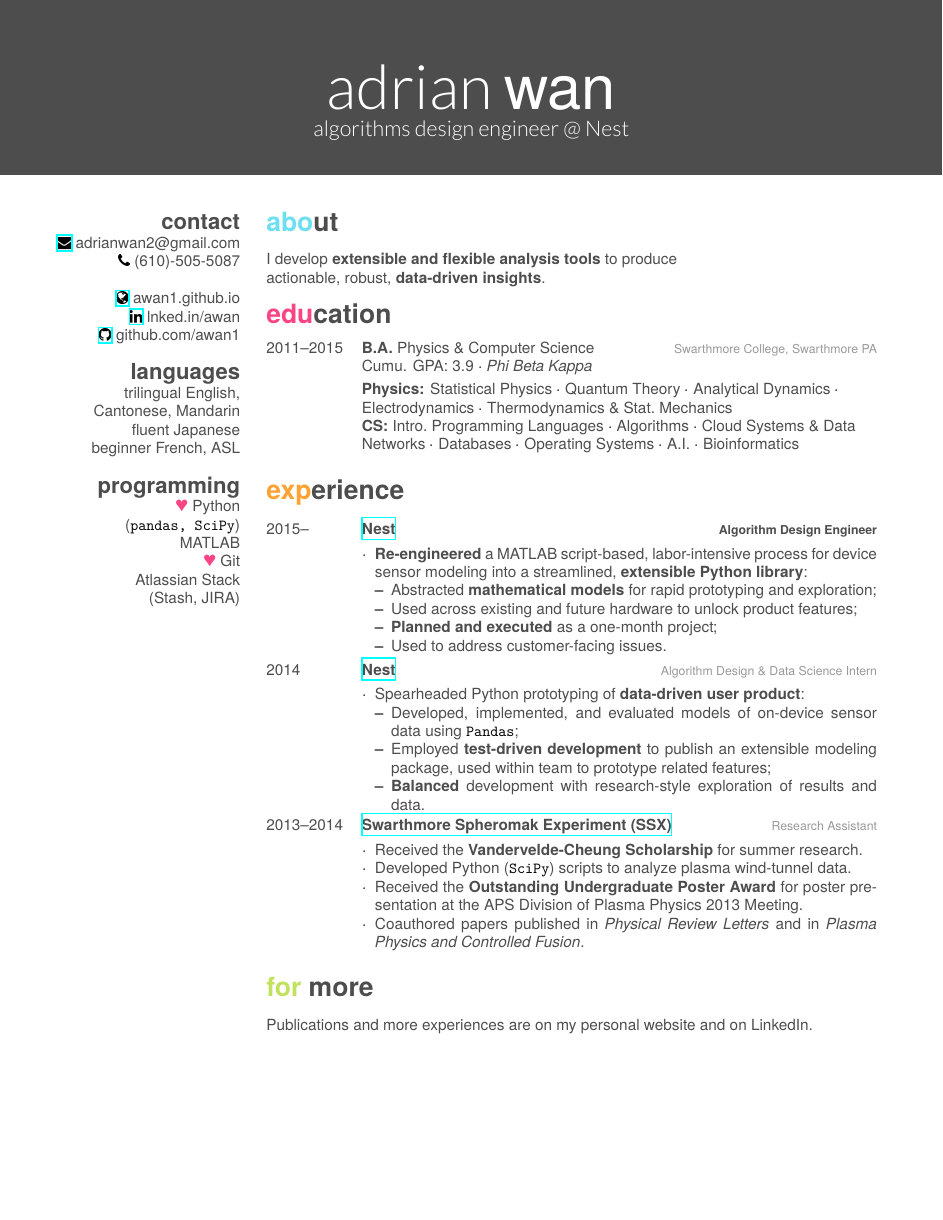
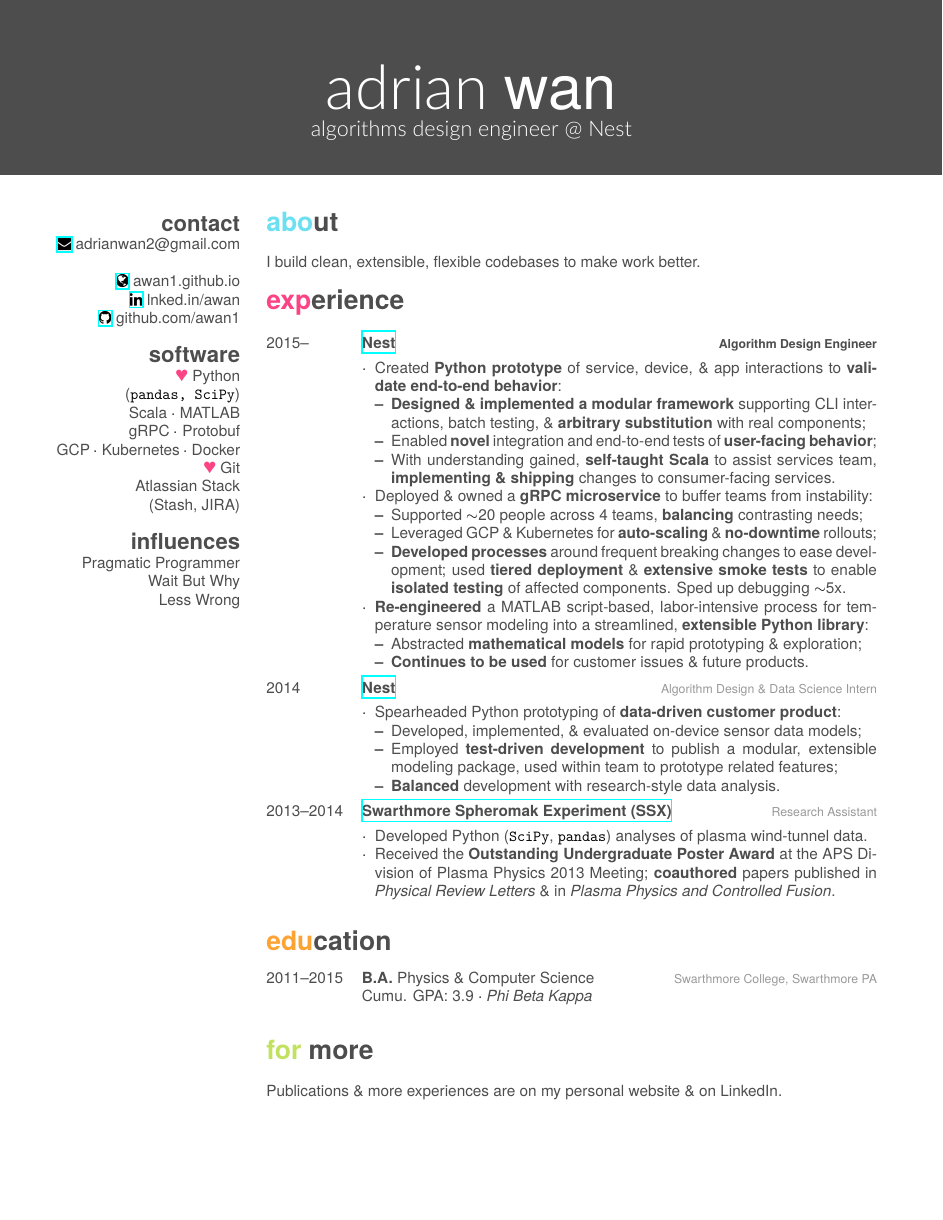
Before and after one commit to awan1/resume, a LaTeX CV (adrian-wan-resume.tex): the whole page before the commit and page 1 of 2 after it. The pictures show the PDF file adrian-wan-resume.pdf that the author committed with the source.

Commit message:
Resume update

```diff
--- a/adrian-wan-resume.tex
+++ b/adrian-wan-resume.tex
@@ -24,25 +24,25 @@
     \href{http://awan1.github.io}{\faGlobe}~awan1.github.io
     \href{http://linkedin.com/in/adrianwan2}{\faLinkedin}~lnked.in/awan
     \href{http://github.com/awan1}{\faGithub}~github.com/awan1
-  \section{languages}
-    trilingual English, Cantonese, Mandarin
-    fluent Japanese
-    beginner French, ASL
-  \section{programming}
+%  \section{languages}
+%    trilingual English, Cantonese, Mandarin
+%    fluent Japanese
+%    beginner French, ASL
+  \section{software}
     {\color{red} $\varheart$} Python
     (\texttt{pandas, SciPy})
-    MATLAB
+    Scala $\cdot$ MATLAB
+    gRPC $\cdot$ Protobuf
+    GCP $\cdot$ Kubernetes $\cdot$ Docker
     {\color{red} $\varheart$} Git
     Atlassian Stack
     (Stash, JIRA)
-
+  \section{influences}
+    Pragmatic Programmer
+    Wait But Why
+    Less Wrong
 \end{aside}
 
 \section{about}
-I develop \textbf{extensible and flexible analysis tools} to produce \\
-actionable, robust, \textbf{data-driven insights}.
+I build clean, extensible, flexible codebases to make work better.
 
-\section{education}
-
-\begin{entrylist}
-  \entry
@@ -53,28 +49,5 @@ actionable, robust, \textbf{data-driven insights}.
-     \smallskip
-
-     \textbf{Physics:}
-     Statistical Physics $\cdot$
-     Quantum Theory $\cdot$
-     % Independent Research (Lab. Plasma) $\cdot$
-     Analytical Dynamics $\cdot$
-     \\
-     Electrodynamics $\cdot$
-     Thermodynamics \& Stat.\ Mechanics %$\cdot$
-     %Optics $\cdot$
-     %Quantum Mechanics
-     \\
-     \textbf{CS:}
-     Intro.\ Programming Languages $\cdot$
-     Algorithms $\cdot$
-     Cloud Systems \& Data \\ Networks $\cdot$
-     Databases $\cdot$
-     Operating Systems $\cdot$
-     A.I.\ $\cdot$
-     Bioinformatics %$\cdot$
-     %Intro. Computer Systems $\cdot$
-     %Data Structures \& Algorithms
-     }
-\end{entrylist}
+%I develop \textbf{extensible and flexible analysis tools} to produce \\
+%actionable, robust, \textbf{data-driven insights}.
 
 \section{experience}
 
@@ -86,13 +59,33 @@ actionable, robust, \textbf{data-driven insights}.
     {
       \bodyspace
       \begin{my-itemize}
-      \item \textbf{Re-engineered} a MATLAB script-based, labor-intensive process for device sensor modeling into a streamlined, \textbf{extensible Python library}:
+      	% Slideware, testing arch, real services
+        \item Created \textbf{Python prototype} of service, device, \& app interactions to \textbf{validate end-to-end behavior}:
+        \begin{my-itemize}
+          \item \textbf{Designed \& implemented a modular framework} supporting CLI interactions, batch testing, \& \textbf{arbitrary substitution} with real components;
+          \item Enabled \textbf{novel} integration and end-to-end tests of \textbf{user-facing behavior};
+          \item With understanding gained, \textbf{self-taught Scala} to assist services team, \textbf{implementing \& shipping} changes to consumer-facing services.
+        \end{my-itemize}
+        % Hiddenite microservice
+        \item Deployed \& owned a \textbf{gRPC microservice} to buffer teams from instability:
 
         \begin{my-itemize}
-        \item Abstracted \textbf{mathematical models} for rapid prototyping and exploration;
-        \item Used across existing and future hardware to unlock product features;
-        \item \textbf{Planned and executed} as a one-month project;
-        \item Used to address customer-facing issues.
+          % Apps, QA, services, FT
+          \item Supported $\sim$20 people across 4 teams, \textbf{balancing} contrasting needs;
+          % \item Enabled services team to transition gradually from HTTP to protobuf;
+          \item Leveraged GCP \& Kubernetes for \textbf{auto-scaling} \& \textbf{no-downtime} rollouts;
+          \item \textbf{Developed processes} around frequent breaking changes to ease development; used \textbf{tiered deployment} \& \textbf{extensive smoke tests} to enable \textbf{isolated testing} of affected components. Sped up debugging $\sim$5x.
+        \end{my-itemize}
+
+      	% Tempcomp
+        \item \textbf{Re-engineered} a MATLAB script-based, labor-intensive process for temperature sensor modeling into a streamlined, \textbf{extensible Python library}:
+
+        \begin{my-itemize}
+        \item Abstracted \textbf{mathematical models} for rapid prototyping \& exploration;
+        \item \textbf{Continues to be used} for customer issues \& future products.
+        %\item Used across existing and future hardware to unlock product features;
+        %\item \textbf{Planned and executed} as a one-month project;
+        %\item Continues to be used to address customer-facing issues.
         \end{my-itemize}
       \end{my-itemize}
     }
@@ -103,12 +96,13 @@ actionable, robust, \textbf{data-driven insights}.
     {
       \bodyspace
       \begin{my-itemize}
-      \item Spearheaded Python prototyping of \textbf{data-driven user product}:
+      \item Spearheaded Python prototyping of \textbf{data-driven customer product}:
 
       \begin{my-itemize}
-      \item Developed, implemented, and evaluated models of on-device sensor data using \texttt{Pandas};
-      \item Employed \textbf{test-driven development} to publish an extensible modeling package, used within team to prototype related features;
-      \item \textbf{Balanced} development with research-style exploration of results and data.
+      \item Developed, implemented, \& evaluated on-device sensor data models;
+      %\item Developed, implemented, and evaluated models of on-device sensor data using \texttt{Pandas};
+      \item Employed \textbf{test-driven development} to publish a modular, extensible modeling package, used within team to prototype related features;
+      \item \textbf{Balanced} development with research-style data analysis.
       \end{my-itemize}
 
       % \item Used Agile software development principles to meet ambitious schedules, coordinating with UI/UX, cloud services, apps, and product marketing teams.
@@ -121,14 +115,12 @@ actionable, robust, \textbf{data-driven insights}.
     {
       \bodyspace
       \begin{my-itemize}
-      \item Received the \textbf{Vandervelde-Cheung Scholarship} for summer research.
+      % \item Received the \textbf{Vandervelde-Cheung Scholarship} for summer research.
       %; was invited to return during subsequent academic semester to continue research for academic credit.
 
-      \item Developed Python (\texttt{SciPy}) scripts to analyze plasma wind-tunnel data.
+      \item Developed Python (\texttt{SciPy}, \texttt{pandas}) analyses of plasma wind-tunnel data.
 
-      \item Received the \textbf{Outstanding Undergraduate Poster Award} for poster presentation at the APS Division of Plasma Physics 2013 Meeting.
-
-      \item Coauthored papers published in \textit{Physical Review Letters} and in \textit{Plasma Physics and Controlled Fusion}.
+      \item Received the \textbf{Outstanding Undergraduate Poster Award} at the APS Division of Plasma Physics 2013 Meeting; \textbf{coauthored} papers published in \textit{Physical Review Letters} \& in \textit{Plasma Physics and Controlled Fusion}.
       \end{my-itemize}
     }
 %\employer{Swarthmore Coll. Athletics}{Fall 2012 -- Ongoing}{Assistant Manager --- Women's Volleyball}
@@ -149,5 +174,5 @@ actionable, robust, \textbf{data-driven insights}.
 \section{for more}
-Publications and more experiences are on my personal website and on LinkedIn.
+Publications \& more experiences are on my personal website \& on LinkedIn.
 
 % \section{publications}
 
```
Also changed, not shown: friggeri-cv.cls (+2 -111 lines), README.md, adrian-wan-resume.pdf, archive/adrian-wan-resume-v5.pdf (added), bibliography.bib (line endings or trailing spaces), adrian-wan-resume.tex (40 more changed lines), 6 other files.
